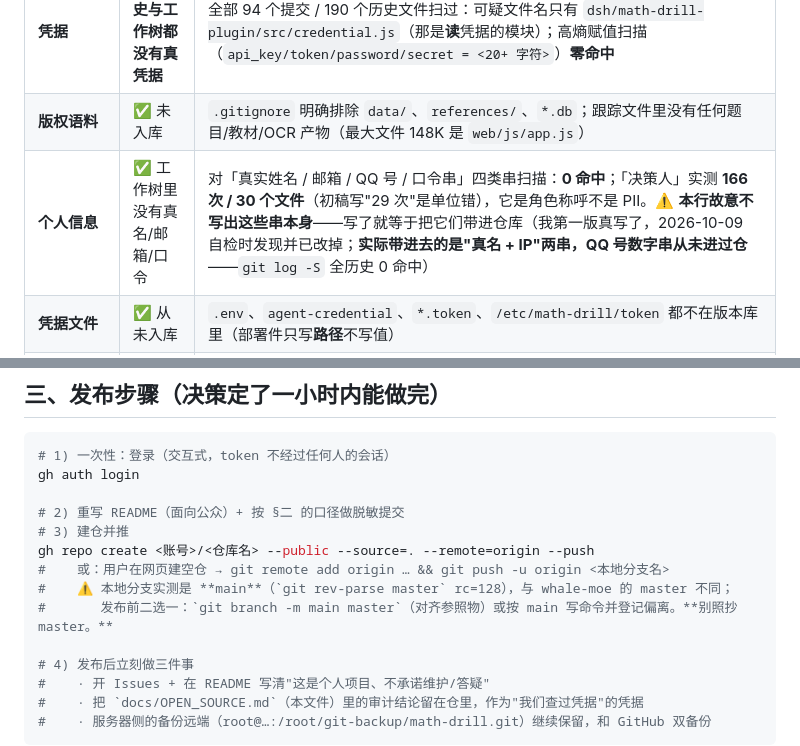
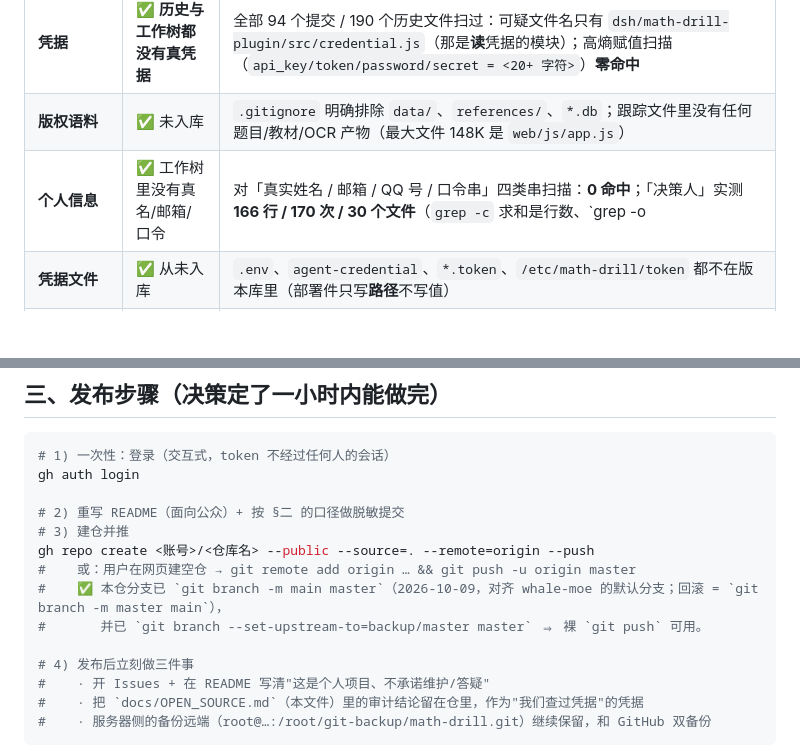
Before and after one commit to zhushenghui123/math-drill, a Markdown page: docs/OPEN_SOURCE.md, 2 parts joined by grey strips. Rendered like a GitHub page; blank space fills up the shorter version.

Commit message:
定点复查修复：宣告≠落盘三处补上（§4 IP 2文件4处 / R3 降级 / R4 数字同步）+ 本轮两处自伤（OPEN_SOURCE 分支警告已反→改成已改名事实；166 次→166行/170次）+ 机械尾巴（upstream 已设、§8 回滚改当前HEAD并登记 backup/main 残留）

```diff
--- a/docs/OPEN_SOURCE.md
+++ b/docs/OPEN_SOURCE.md
@@ -9,7 +9,7 @@
 |---|---|---|
 | **凭据** | ✅ **历史与工作树都没有真凭据** | 全部 94 个提交 / 190 个历史文件扫过：可疑文件名只有 `dsh/math-drill-plugin/src/credential.js`（那是**读**凭据的模块）；高熵赋值扫描（`api_key/token/password/secret = <20+ 字符>`）**零命中** |
 | **版权语料** | ✅ 未入库 | `.gitignore` 明确排除 `data/`、`references/`、`*.db`；跟踪文件里没有任何题目/教材/OCR 产物（最大文件 148K 是 `web/js/app.js`） |
-| **个人信息** | ✅ 工作树里没有真名/邮箱/口令 | 对「真实姓名 / 邮箱 / QQ 号 / 口令串」四类串扫描：**0 命中**；「决策人」实测 **166 次 / 30 个文件**（初稿写"29 次"是单位错），它是角色称呼不是 PII。⚠️ **本行故意不写出这些串本身**——写了就等于把它们带进仓库（我第一版真写了，2026-10-09 自检时发现并已改掉；**实际带进去的是"真名 + IP"两串，QQ 号数字串从未进过仓**——`git log -S` 全历史 0 命中） |
+| **个人信息** | ✅ 工作树里没有真名/邮箱/口令 | 对「真实姓名 / 邮箱 / QQ 号 / 口令串」四类串扫描：**0 命中**；「决策人」实测 **166 行 / 170 次 / 30 个文件**（`grep -c` 求和是行数、`grep -o | wc -l` 才是次数；初稿写"29 次"是单位错），它是角色称呼不是 PII。⚠️ **本行故意不写出这些串本身**——写了就等于把它们带进仓库（我第一版真写了，2026-10-09 自检时发现并已改掉；**实际带进去的是"真名 + IP"两串，QQ 号数字串从未进过仓**——`git log -S` 全历史 0 命中） |
 | **凭据文件** | ✅ 从未入库 | `.env`、`agent-credential`、`*.token`、`/etc/math-drill/token` 都不在版本库里（部署件只写**路径**不写值） |
 | **许可与归属** | ✅ 齐备 | `LICENSE`（MIT）· `ATTRIBUTION`（fork 自 `111wukong/kaoyan-math-tutor`，上游 commit 已钉定）· `THIRD_PARTY_NOTICES.md` |
 | **基础设施标识** | ⚠️ 会公开 | 服务器 IP：工作树 **2 个文件 4 处**（`deploy/dsh-math/README.md` · `docs/ARCHITECTURE.md`）· 域名：15 个文件。⚠️ **具体 IP 值不在本文件重复写**（同上理由） |
@@ -47,9 +47,9 @@ gh auth login
 # 2) 重写 README（面向公众）+ 按 §二 的口径做脱敏提交
 # 3) 建仓并推
 gh repo create <账号>/<仓库名> --public --source=. --remote=origin --push
-#    或：用户在网页建空仓 → git remote add origin … && git push -u origin <本地分支名>
-#    ⚠️ 本地分支实测是 **main**（`git rev-parse master` rc=128），与 whale-moe 的 master 不同；
-#       发布前二选一：`git branch -m main master`（对齐参照物）或按 main 写命令并登记偏离。**别照抄 master。**
+#    或：用户在网页建空仓 → git remote add origin … && git push -u origin master
+#    ✅ 本仓分支已 `git branch -m main master`（2026-10-09，对齐 whale-moe 的默认分支；回滚 = `git branch -m master main`），
+#       并已 `git branch --set-upstream-to=backup/master master` ⇒ 裸 `git push` 可用。
 
 # 4) 发布后立刻做三件事
 #    · 开 Issues + 在 README 写清"这是个人项目、不承诺维护/答疑"
```
